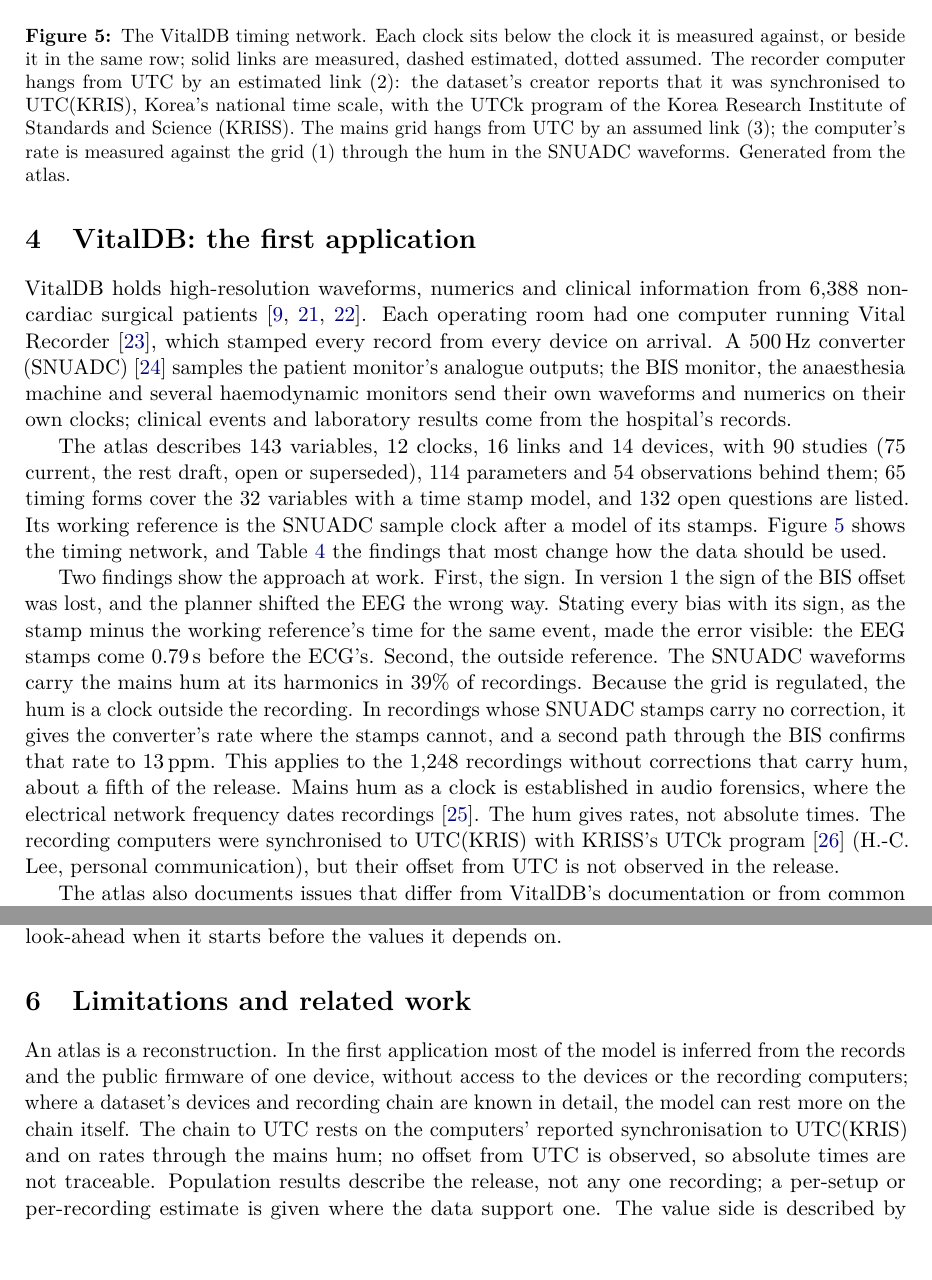
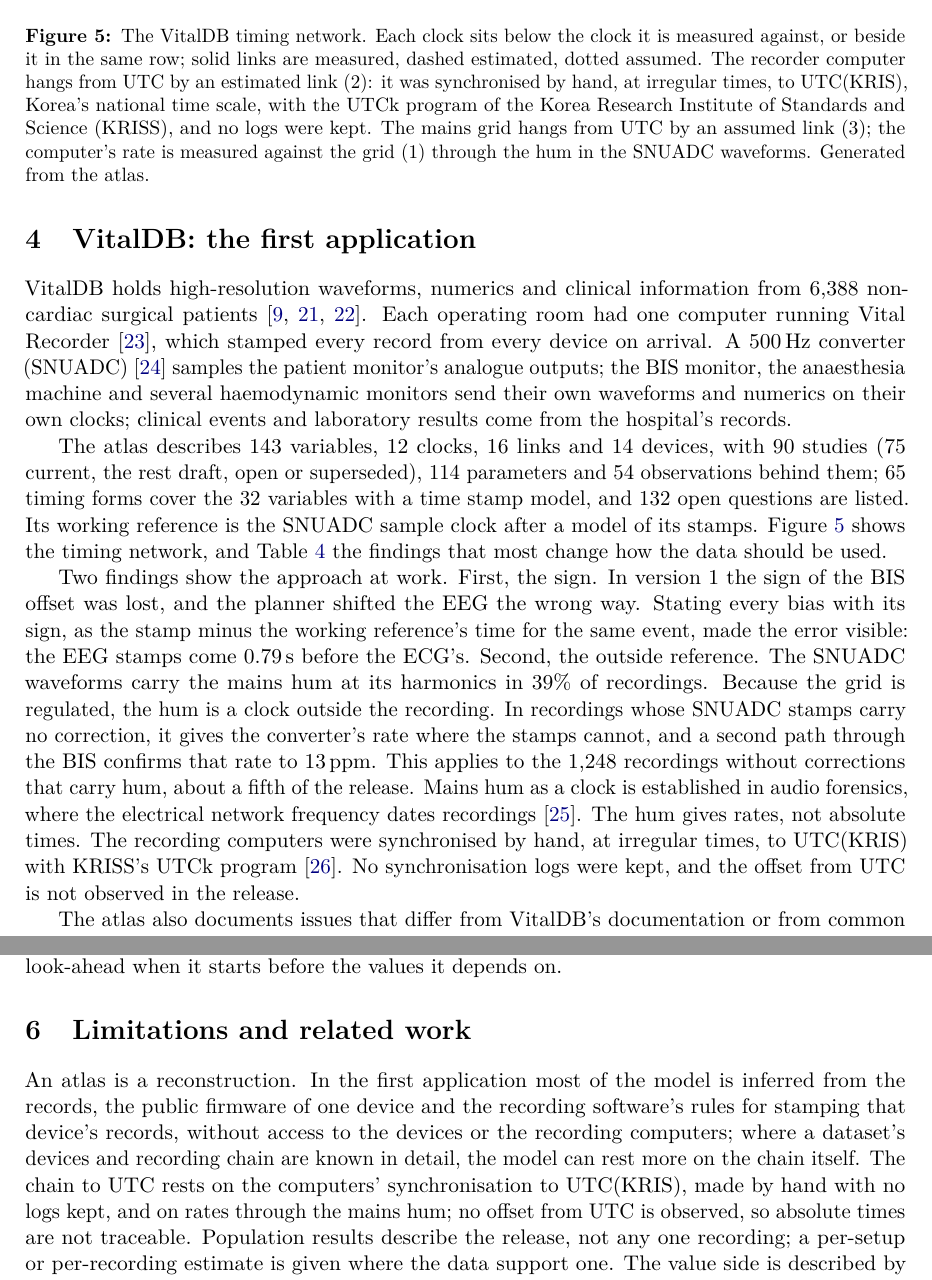
Before and after one commit to metrology-atlas/metrology-atlas-paper, a LaTeX paper (main.tex): two parts of pages 11 and 13 of 16, joined at a grey line, cut so that both start at the same text, the shorter picture padded with empty space. Compiled offline with pdfLaTeX.

Commit message:
State Prof. Lee's account directly
Figure 4 caption and the UTC sentence: the recording computers were synchronised to UTC(KRIS) with UTCk by hand,
at irregular times, with no logs kept (no longer a personal communication). Limitations: the model also rests on
the recording software's stamping rules for the SNUADC.

```diff
--- a/main.tex
+++ b/main.tex
@@ -498,9 +498,9 @@ shows the timing network, and Table~\ref{tab:findings} the findings that most ch
   \includegraphics[width=\textwidth]{figures/fig4-timing-network.pdf}
   \caption{The VitalDB timing network. Each clock sits below the clock it is measured against, or beside it in the
     same row; solid links are
-    measured, dashed estimated, dotted assumed. The recorder computer hangs from UTC by an estimated link (2): the
-    dataset's creator reports that it was synchronised to UTC(KRIS), Korea's national time scale, with the UTCk
-    program of the Korea Research Institute of Standards and Science (KRISS). The mains grid
+    measured, dashed estimated, dotted assumed. The recorder computer hangs from UTC by an estimated link (2): it was
+    synchronised by hand, at irregular times, to UTC(KRIS), Korea's national time scale, with the UTCk
+    program of the Korea Research Institute of Standards and Science (KRISS), and no logs were kept. The mains grid
     hangs from UTC by an assumed link (3); the computer's rate is measured against the grid (1) through the hum in the SNUADC waveforms. Generated
     from the atlas.}
   \label{fig:network}
@@ -547,8 +547,8 @@ recording. In recordings whose SNUADC stamps carry no correction, it gives the c
 cannot, and a second path through the BIS confirms that rate to \fact{snuadc.drift.hum}\,ppm. This applies to the \fact{snuadc.uncorr.hum} recordings
 without corrections that carry hum, about a fifth of the release. Mains hum as a clock is established in audio
 forensics, where the electrical network frequency dates recordings~\citep{grigoras2005enf}. The hum gives rates, not
-absolute times. The recording computers were synchronised to UTC(KRIS) with KRISS's UTCk
-program~\citep{kriss-utck} (H.-C. Lee, personal communication), but their offset from UTC is not observed in the release.
+absolute times. The recording computers were synchronised by hand, at irregular times, to UTC(KRIS) with KRISS's UTCk
+program~\citep{kriss-utck}. No synchronisation logs were kept, and the offset from UTC is not observed in the release.
 
 The atlas also documents issues that differ from VitalDB's documentation or from common assumptions
 (Table~\ref{tab:quality}). None is a criticism of VitalDB, which remains the most detailed open intraoperative
@@ -607,10 +607,10 @@ depends on.
 \section{Limitations and related work}
 \label{sec:limits}
 
-An atlas is a reconstruction. In the first application most of the model is inferred from the records and the
-public firmware of one device, without access to the devices or the recording computers; where a dataset's devices and recording chain
-are known in detail, the model can rest more on the chain itself. The chain to UTC rests on the computers' reported
-synchronisation to UTC(KRIS) and on rates through the mains hum; no offset from UTC is observed, so absolute times
+An atlas is a reconstruction. In the first application most of the model is inferred from the records, the
+public firmware of one device and the recording software's rules for stamping that device's records, without access to the devices or the recording computers; where a dataset's devices and recording chain
+are known in detail, the model can rest more on the chain itself. The chain to UTC rests on the computers'
+synchronisation to UTC(KRIS), made by hand with no logs kept, and on rates through the mains hum; no offset from UTC is observed, so absolute times
 are not traceable. Population results describe the release, not any one
 recording; a per-setup or per-recording estimate is given where the data support one. The value side is described by
 resolution and rounding, not by calibration. The devices' calibration and maintenance records are not part of the
```
